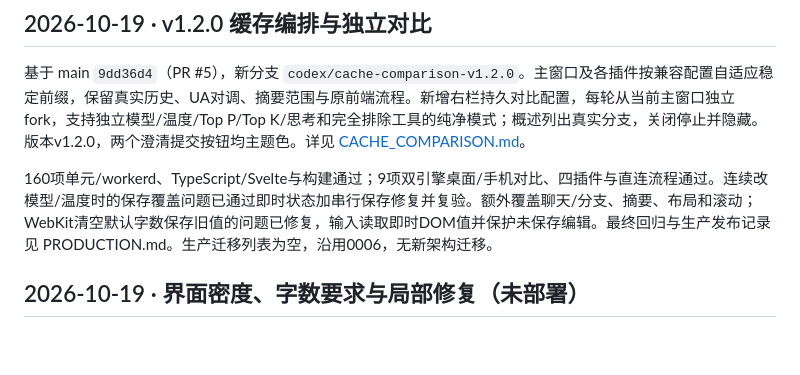
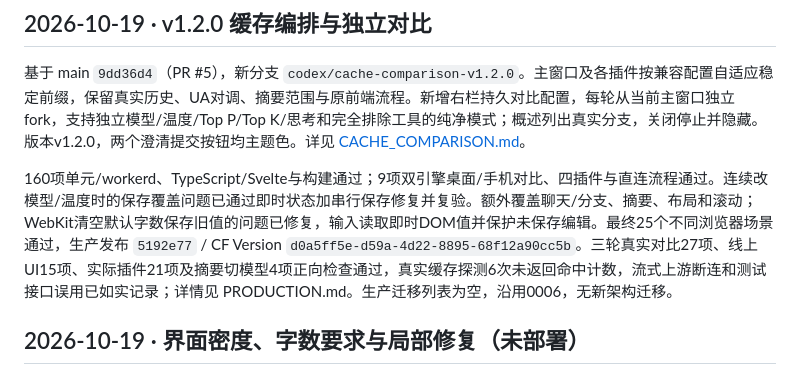
Before and after one commit to ccawmiku/workers-chat, a Markdown page: docs/PROGRESS.md, the part around the change. Rendered like a GitHub page; blank space fills up the shorter version.

```diff
--- a/docs/PROGRESS.md
+++ b/docs/PROGRESS.md
@@ -4,7 +4,7 @@
 
 基于 main `9dd36d4`（PR #5），新分支 `codex/cache-comparison-v1.2.0`。主窗口及各插件按兼容配置自适应稳定前缀，保留真实历史、UA对调、摘要范围与原前端流程。新增右栏持久对比配置，每轮从当前主窗口独立fork，支持独立模型/温度/Top P/Top K/思考和完全排除工具的纯净模式；概述列出真实分支，关闭停止并隐藏。版本v1.2.0，两个澄清提交按钮均主题色。详见 [CACHE_COMPARISON.md](CACHE_COMPARISON.md)。
 
-160项单元/workerd、TypeScript/Svelte与构建通过；9项双引擎桌面/手机对比、四插件与直连流程通过。连续改模型/温度时的保存覆盖问题已通过即时状态加串行保存修复并复验。额外覆盖聊天/分支、摘要、布局和滚动；WebKit清空默认字数保存旧值的问题已修复，输入读取即时DOM值并保护未保存编辑。最终回归与生产发布记录见 PRODUCTION.md。生产迁移列表为空，沿用0006，无新架构迁移。
+160项单元/workerd、TypeScript/Svelte与构建通过；9项双引擎桌面/手机对比、四插件与直连流程通过。连续改模型/温度时的保存覆盖问题已通过即时状态加串行保存修复并复验。额外覆盖聊天/分支、摘要、布局和滚动；WebKit清空默认字数保存旧值的问题已修复，输入读取即时DOM值并保护未保存编辑。最终25个不同浏览器场景通过，生产发布 `5192e77` / CF Version `d0a5ff5e-d59a-4d22-8895-68f12a90cc5b`。三轮真实对比27项、线上UI15项、实际插件21项及摘要切模型4项正向检查通过，真实缓存探测6次未返回命中计数，流式上游断连和测试接口误用已如实记录；详情见 PRODUCTION.md。生产迁移列表为空，沿用0006，无新架构迁移。
 
 ## 2026-10-19 · 界面密度、字数要求与局部修复（未部署）
 
```
Also changed, not shown: docs/PRODUCTION.md (+20 -1 lines).
